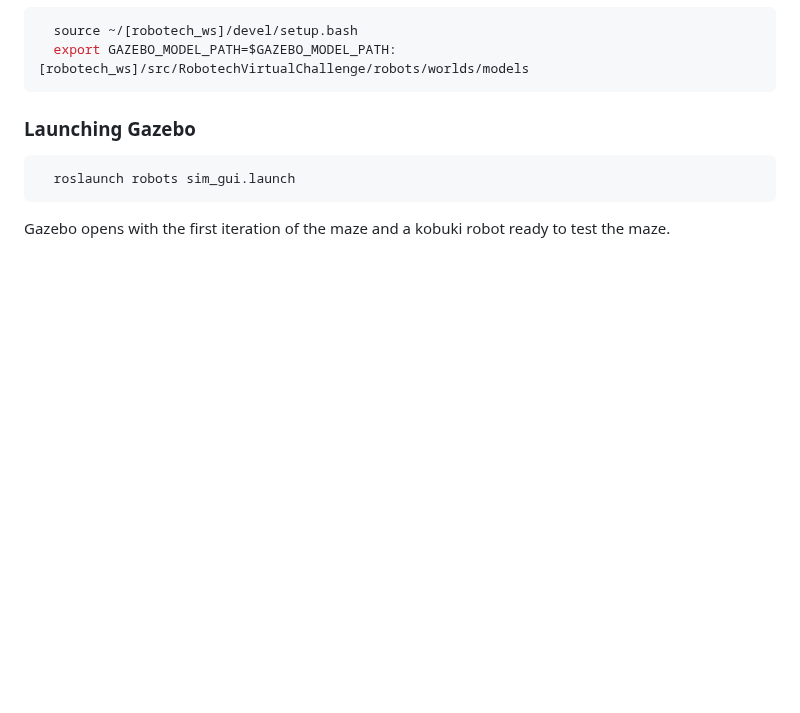
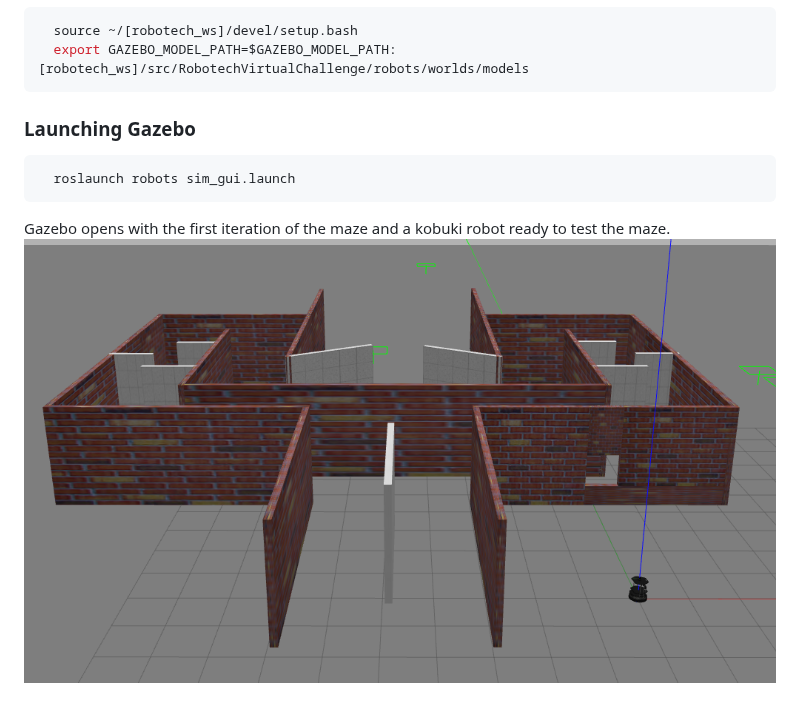
Before and after one commit to RoboTech-URJC/RobotechVirtualChallenge, a Markdown page: README.md, the part around the change. GitHub-like rendering; pictures changed too: resources/maze.png (added); blank space fills up the shorter version.

````diff
--- a/README.md
+++ b/README.md
@@ -14,3 +14,4 @@
   roslaunch robots sim_gui.launch
 ```
 Gazebo opens with the first iteration of the maze and a kobuki robot ready to test the maze.
+![maze](resources/maze.png)
````
